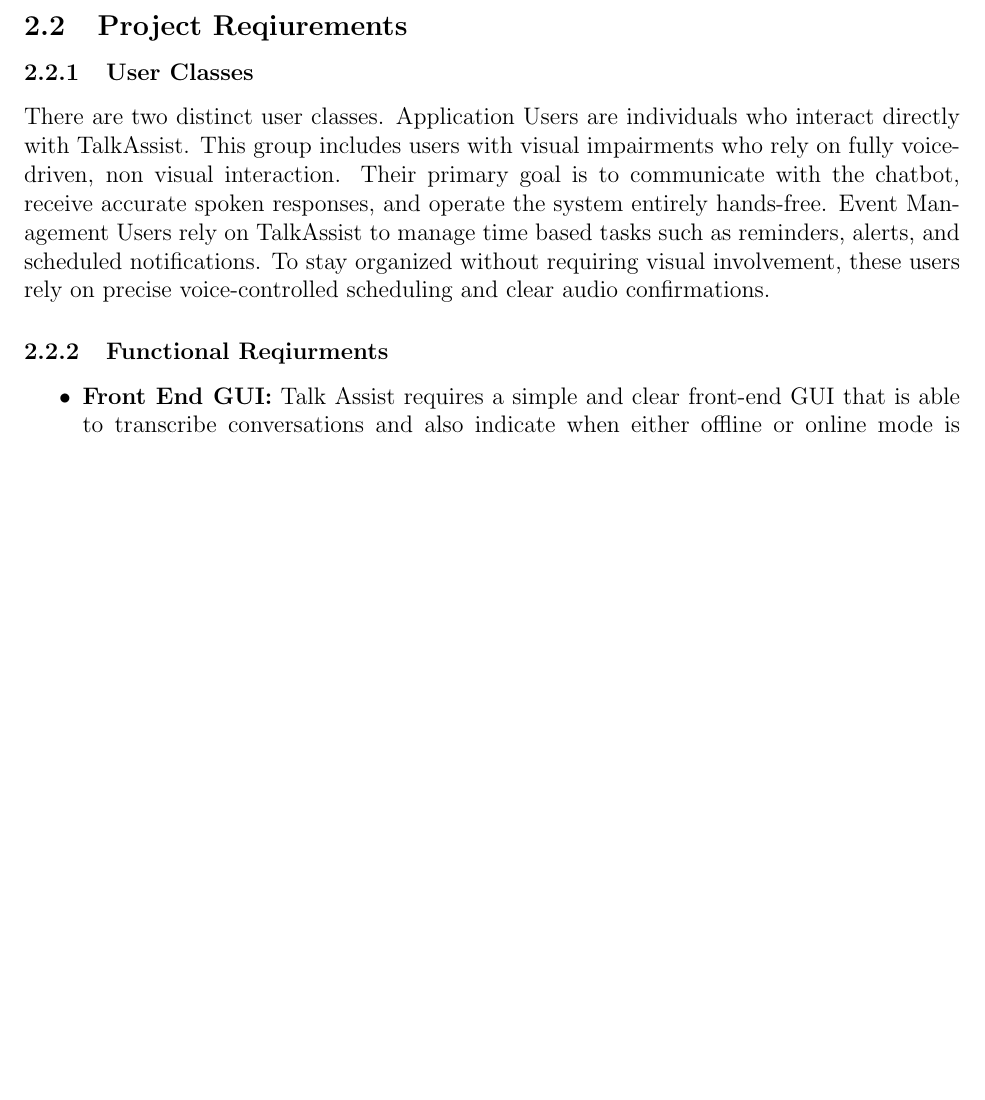
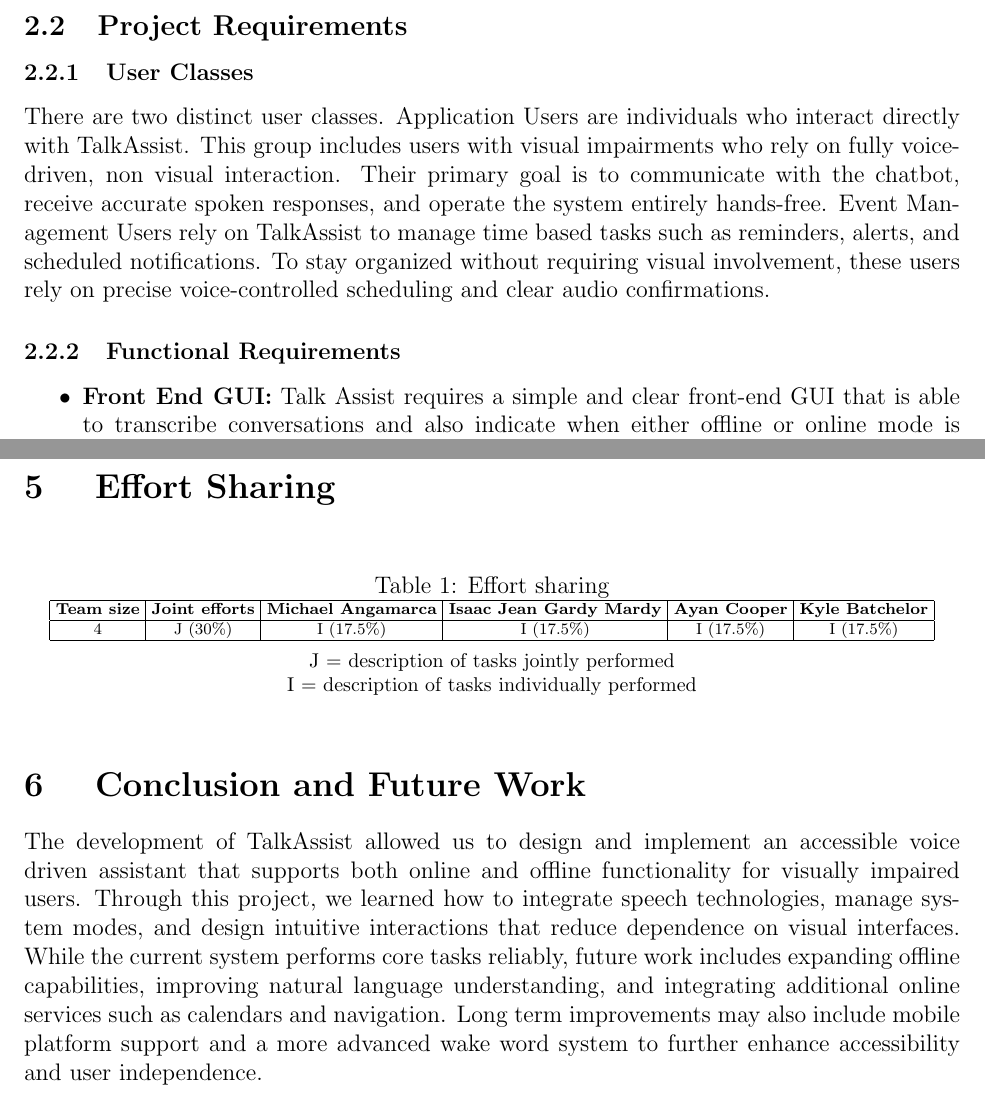
Before and after one commit to MichaelSAngamarca/ICSI-499-Report-M10, a LaTeX document (ICSI 499 Milesteon 10 Report.tex): part of page 6 of 7 before the commit and two parts of pages 6 and 8 of 8 after it, the two joined at a grey line, cut so that both start at the same text, the shorter picture padded with empty space. Compiled offline with pdfLaTeX.

Commit message:
finished Section 5 and 6

```diff
--- a/ICSI 499 Milesteon 10 Report.tex
+++ b/ICSI 499 Milesteon 10 Report.tex
@@ -126,10 +126,12 @@
 
 TalkAssist is designed to support individuals across a broad spectrum of visual impairments. To effectively serve this user group, the system is built around three core requirements: a fully non-visual interface, highly accurate text-to-speech and natural language processing capabilities, and complete hands-free operation through voice interaction. In this section, we provide an overview of our project requirements, describe our system architecture, and walk through the major components of our implementation. We also highlight the core computer science and software engineering principles applied throughout the project including time-complexity considerations, natural language processing techniques, API integration, and system integration techniques.
 
-\subsection{Project Reqiurements}
+\subsection{Project Requirements}
+
 \subsubsection{User Classes}
 There are two distinct user classes. Application Users are individuals who interact directly with TalkAssist. This group includes users with visual impairments who rely on fully voice-driven, non visual interaction. Their primary goal is to communicate with the chatbot, receive accurate spoken responses, and operate the system entirely hands-free. Event Management Users rely on TalkAssist to manage time based tasks such as reminders, alerts, and scheduled notifications. To stay organized without requiring visual involvement, these users rely on precise voice-controlled scheduling and clear audio confirmations.
-\subsubsection{Functional Reqiurments}
+
+\subsubsection{Functional Requirements}
 \begin{itemize}
 \item\textbf{Front End GUI:} Talk Assist requires a simple and clear front-end GUI that is able to transcribe conversations and also indicate when either offline or online mode is currently running. The GUI must also contain a reminders page that clearly shows each active reminder and is able to differentiate between active and inactive reminders.
 
@@ -202,5 +205,45 @@
 \textbf{Inclusivity and Accessibility:}
 Every feature is designed to enhance independence, clarity, and accessibility for visually impaired users.
 
+%Section 5
+\section*{5 \quad Effort Sharing}
+
+\begin{table}[h!]
+\centering
+\caption{Effort sharing}
+\scriptsize                     % smaller font for this table
+\setlength{\tabcolsep}{3pt}     % reduce horizontal padding
+\begin{tabular}{|c|c|c|c|c|c|}
+\hline
+\textbf{Team size} &
+\textbf{Joint efforts} &
+\textbf{Michael Angamarca} &
+\textbf{Isaac Jean Gardy Mardy} &
+\textbf{Ayan Cooper} &
+\textbf{Kyle Batchelor} \\
+\hline
+4 & J (30\%) & I (17.5\%) & I (17.5\%) & I (17.5\%) & I (17.5\%) \\
+\hline
+\end{tabular}
+
+\vspace{2mm}
+\footnotesize
+J = description of tasks jointly performed \\
+I = description of tasks individually performed
+\end{table}
+
+%Section 6
+\section*{6 \quad Conclusion and Future Work}
+
+The development of TalkAssist allowed us to design and implement an accessible
+voice driven assistant that supports both online and offline functionality for
+visually impaired users. Through this project, we learned how to integrate
+speech technologies, manage system modes, and design intuitive interactions that
+reduce dependence on visual interfaces. While the current system performs core
+tasks reliably, future work includes expanding offline capabilities, improving
+natural language understanding, and integrating additional online services such
+as calendars and navigation. Long term improvements may also include mobile
+platform support and a more advanced wake word system to further enhance
+accessibility and user independence.
 
 \end{document}
```
Also changed, not shown: ICSI 499 Milesteon 10 Report.tex (3 more changed lines).
